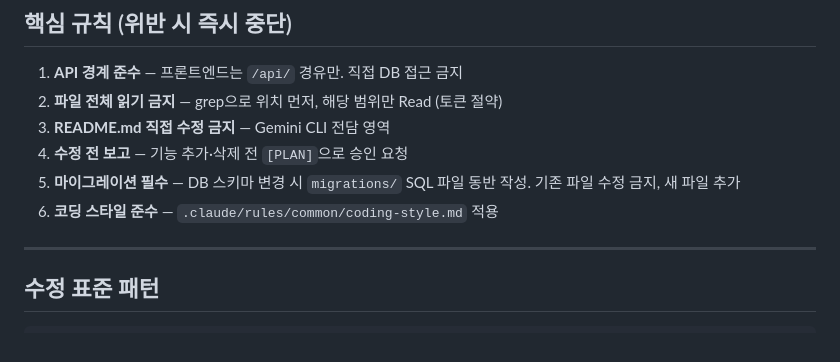
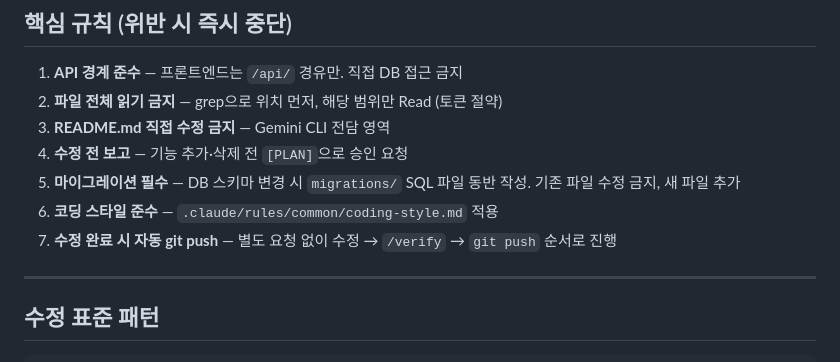
Before and after one commit to jomarusoup/Taskflow, a Markdown page: CLAUDE.md, the part around the change. Drawn GitHub-style.

Commit message:
chore: CLAUDE.md에 수정 후 자동 git push 규칙 추가

```diff
--- a/CLAUDE.md
+++ b/CLAUDE.md
@@ -86,6 +86,7 @@ taskflow/
 4. **수정 전 보고** — 기능 추가·삭제 전 `[PLAN]`으로 승인 요청
 5. **마이그레이션 필수** — DB 스키마 변경 시 `migrations/` SQL 파일 동반 작성. 기존 파일 수정 금지, 새 파일 추가
 6. **코딩 스타일 준수** — `.claude/rules/common/coding-style.md` 적용
+7. **수정 완료 시 자동 git push** — 별도 요청 없이 수정 → `/verify` → `git push` 순서로 진행
 
 ---
 
```
